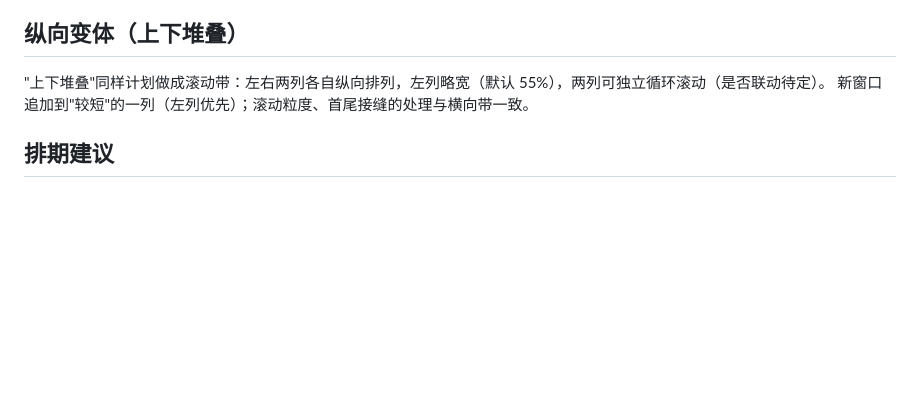
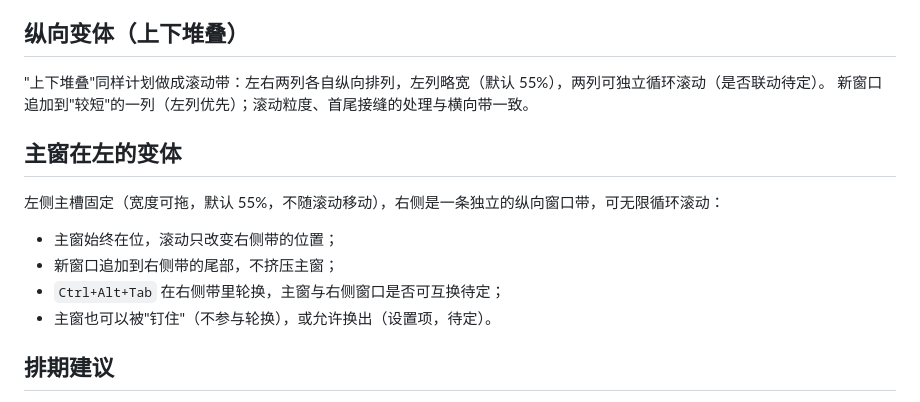
Before and after one commit to xuzhunzhi/fluent-zones, a Markdown page: docs/SCROLLING.md, the part around the change. GitHub-like rendering; blank space fills up the shorter version.

Commit message:
docs: 主窗在左改为左侧固定主窗 + 右侧无限循环窗口带

```diff
--- a/docs/SCROLLING.md
+++ b/docs/SCROLLING.md
@@ -54,6 +54,15 @@
 "上下堆叠"同样计划做成滚动带：左右两列各自纵向排列，左列略宽（默认 55%），两列可独立循环滚动（是否联动待定）。
 新窗口追加到"较短"的一列（左列优先）；滚动粒度、首尾接缝的处理与横向带一致。
 
+## 主窗在左的变体
+
+左侧主槽固定（宽度可拖，默认 55%，不随滚动移动），右侧是一条独立的纵向窗口带，可无限循环滚动：
+
+- 主窗始终在位，滚动只改变右侧带的位置；
+- 新窗口追加到右侧带的尾部，不挤压主窗；
+- `Ctrl+Alt+Tab` 在右侧带里轮换，主窗与右侧窗口是否可互换待定；
+- 主窗也可以被"钉住"（不参与轮换），或允许换出（设置项，待定）。
+
 ## 排期建议
 
 - 先完成 v0.2（分区工作区）和 v0.3（工作区条），把槽位/队列/焦点同步打牢；
```
Also changed, not shown: docs/ROADMAP.md (+1 -1 lines), docs/ZONES.md (+1 -1 lines).
